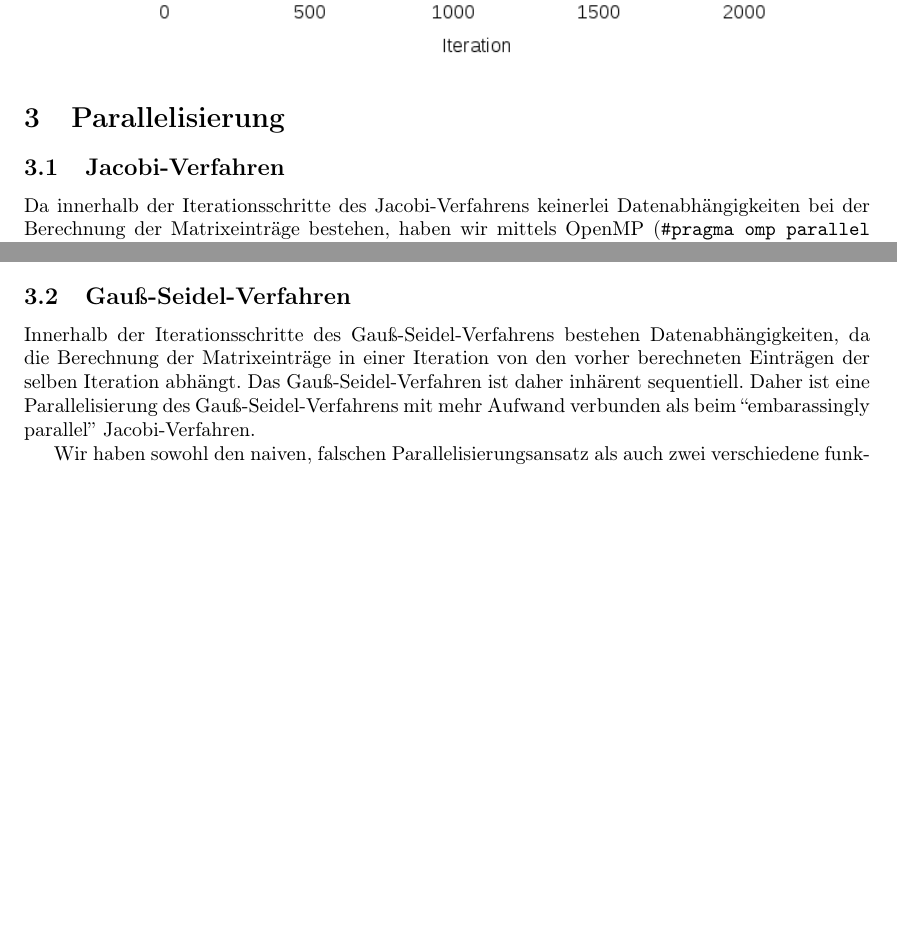
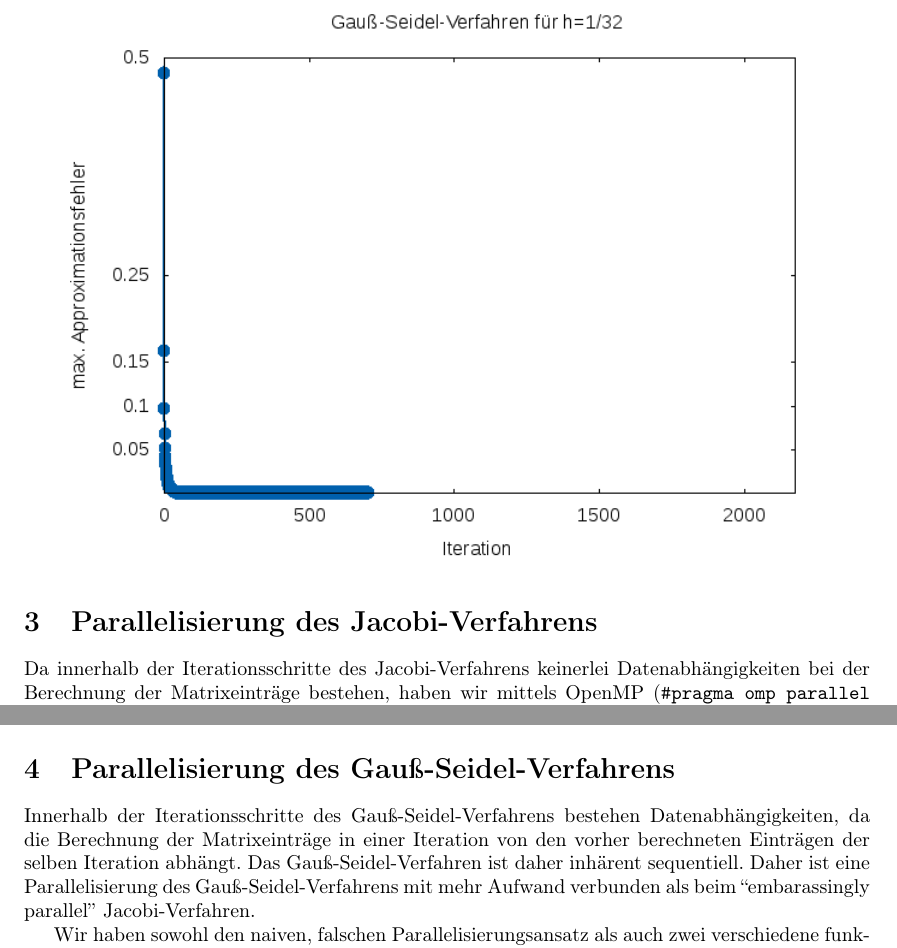
Before and after one commit to lutteropp/parallelDG, a LaTeX paper (doc/doku.tex): two parts of page 9 of 12, joined at a grey line, cut at the place of the change, the shorter picture padded with empty space. Compiled offline with pdfLaTeX.

Commit message:
Die Section Parallelisierung in zwei Sections aufgetrennt

```diff
--- a/doc/doku.tex
+++ b/doc/doku.tex
@@ -284,16 +284,15 @@ Wir haben die Messungen nur für die Verfeinerungen $h \in \left \{\frac{1}{4},
 \includegraphics[scale=0.8]{bilder/fehler_gs_1_32.png}
 \end{center}
 
-\section{Parallelisierung}
+\section{Parallelisierung des Jacobi-Verfahrens} \label{parallel:jacobi}
 
-\subsection{Jacobi-Verfahren} \label{parallel:jacobi}
 Da innerhalb der Iterationsschritte des Jacobi-Verfahrens keinerlei Datenabhängigkeiten bei der Berechnung der Matrixeinträge bestehen, haben wir mittels OpenMP (\texttt{\#pragma omp parallel for}) die äußere Schleife parallelisiert.
 
 Zudem haben wir eine weitere Version des Jacobi-Verfahrens implementiert, in der wir zusätzlich zur Parallelisierung der \texttt{for}-Schleife auch den Code innerhalb der \texttt{for}-Schleife mit SSE vektorisiert haben.
 
 Hierbei haben wir folgenden Speedup bei verschiedenen Problemgrößen $h$ und sowie verschiedenen Prozessorzahlen $p$ gemessen: \ref{ergebnisse}
 
-\subsection{Gauß-Seidel-Verfahren}
+\section{Parallelisierung des Gauß-Seidel-Verfahrens}
 
 Innerhalb der Iterationsschritte des Gauß-Seidel-Verfahrens bestehen Datenabhängigkeiten, da die Berechnung der Matrixeinträge in einer Iteration von den vorher berechneten Einträgen der selben Iteration abhängt. Das Gauß-Seidel-Verfahren ist daher inhärent sequentiell. Daher ist eine Parallelisierung des Gauß-Seidel-Verfahrens mit mehr Aufwand verbunden als beim ``embarassingly parallel'' Jacobi-Verfahren.
 
```
Also changed, not shown: doc/doku.tex (6 more changed lines).
